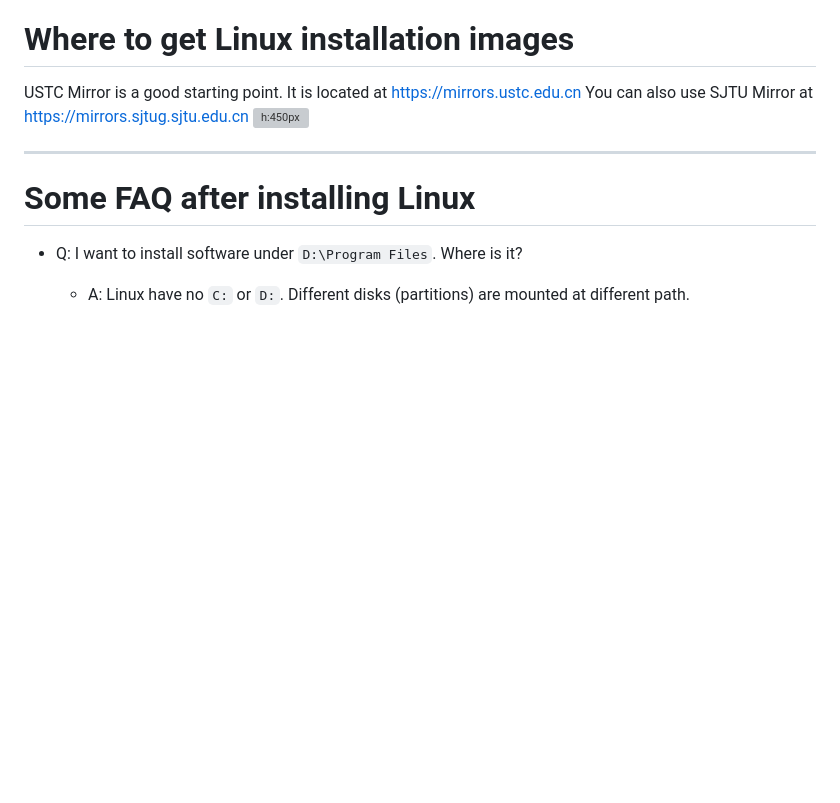
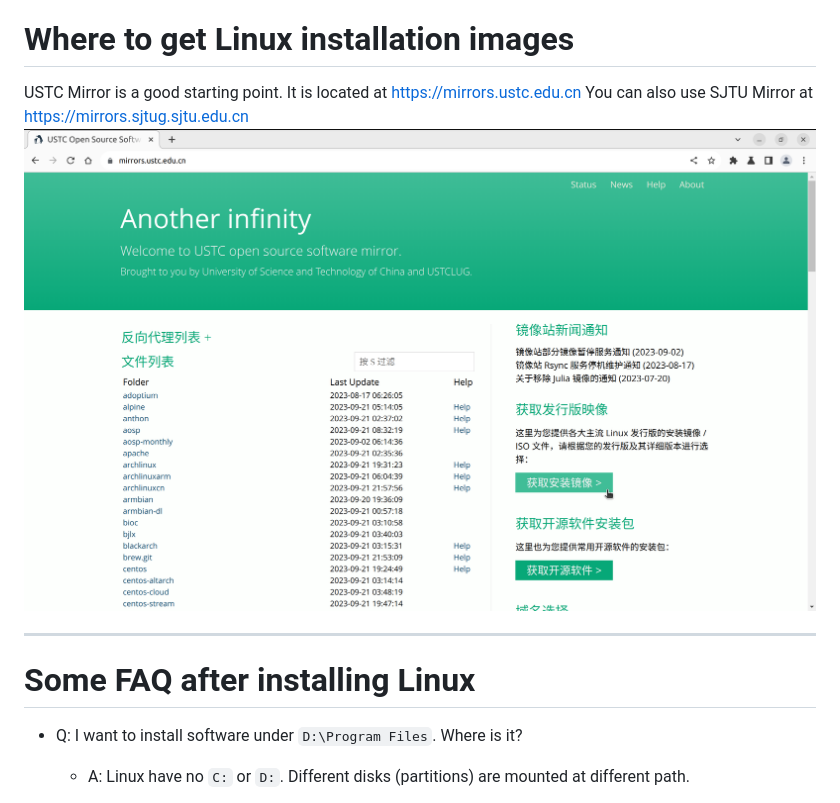
Before and after one commit to wznmickey/linuxParty, a Markdown page: slides.md, the part around the change. Rendered like a GitHub page; blank space fills up the shorter version; grey boxes are pictures that could not be loaded.

Commit message:
image path

```diff
--- a/slides.md
+++ b/slides.md
@@ -106,7 +106,7 @@ Screenshot from LinusTechTips
 # Where to get Linux installation images
 USTC Mirror is a good starting point. It is located at https://mirrors.ustc.edu.cn
 You can also use SJTU Mirror at https://mirrors.sjtug.sjtu.edu.cn
-![h:450px](mirror.png)
+![h:450px](./img/mirror.png)
 
 ---
 
```
